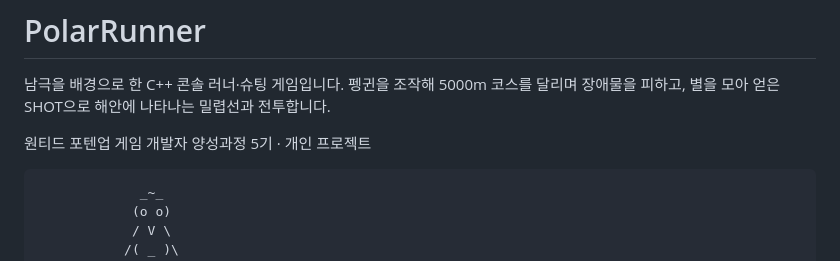
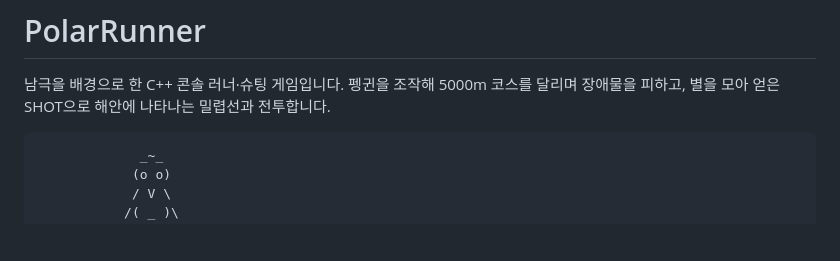
Before and after one commit to jwwoopp/PolarRunner, a Markdown page: README.md, the part around the change. Rendered like a GitHub page; blank space fills up the shorter version.

````diff
--- a/README.md
+++ b/README.md
@@ -3,8 +3,6 @@
 남극을 배경으로 한 C++ 콘솔 러너·슈팅 게임입니다.
 펭귄을 조작해 5000m 코스를 달리며 장애물을 피하고, 별을 모아 얻은 SHOT으로
 해안에 나타나는 밀렵선과 전투합니다.
-
-원티드 포텐업 게임 개발자 양성과정 5기 · 개인 프로젝트
 
 ```
              _~_
````
